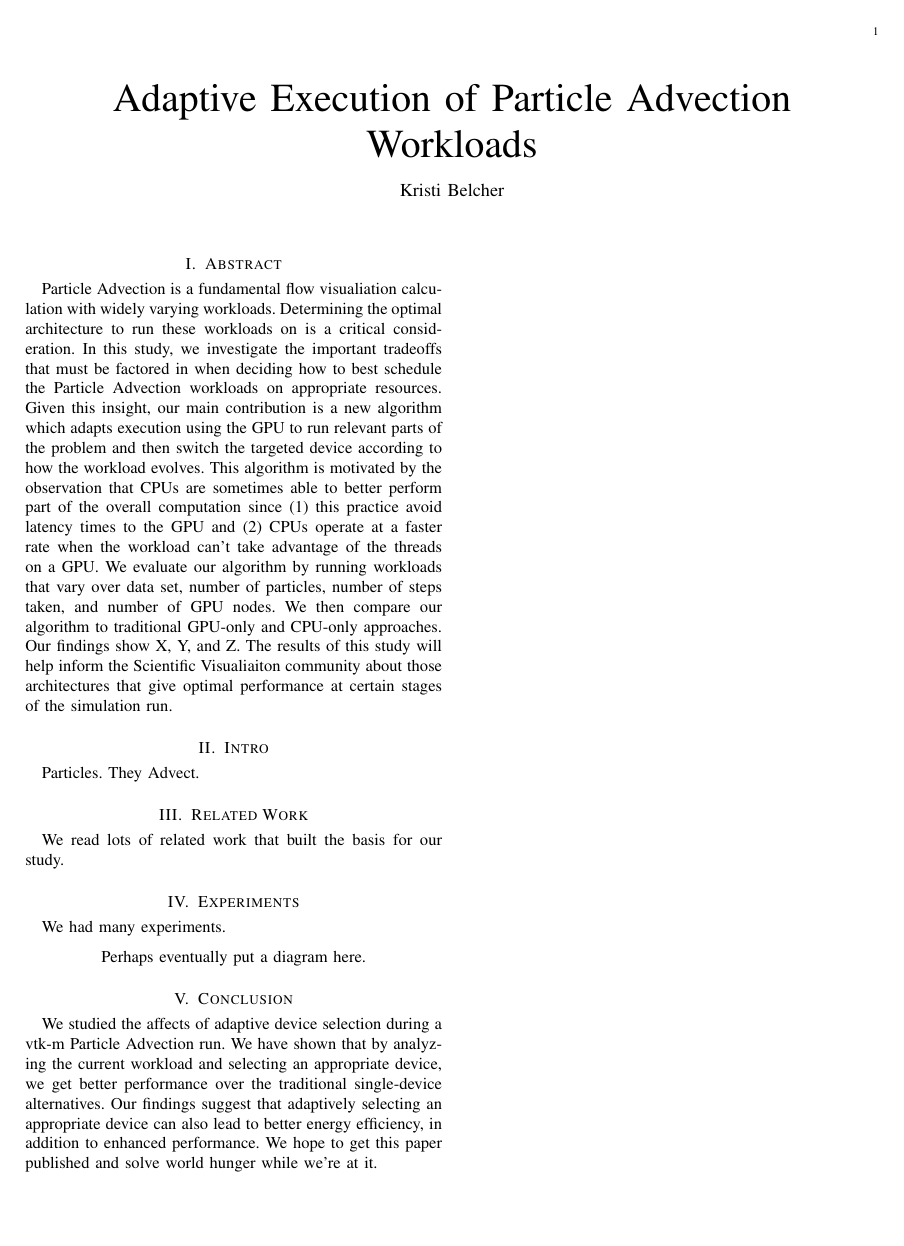
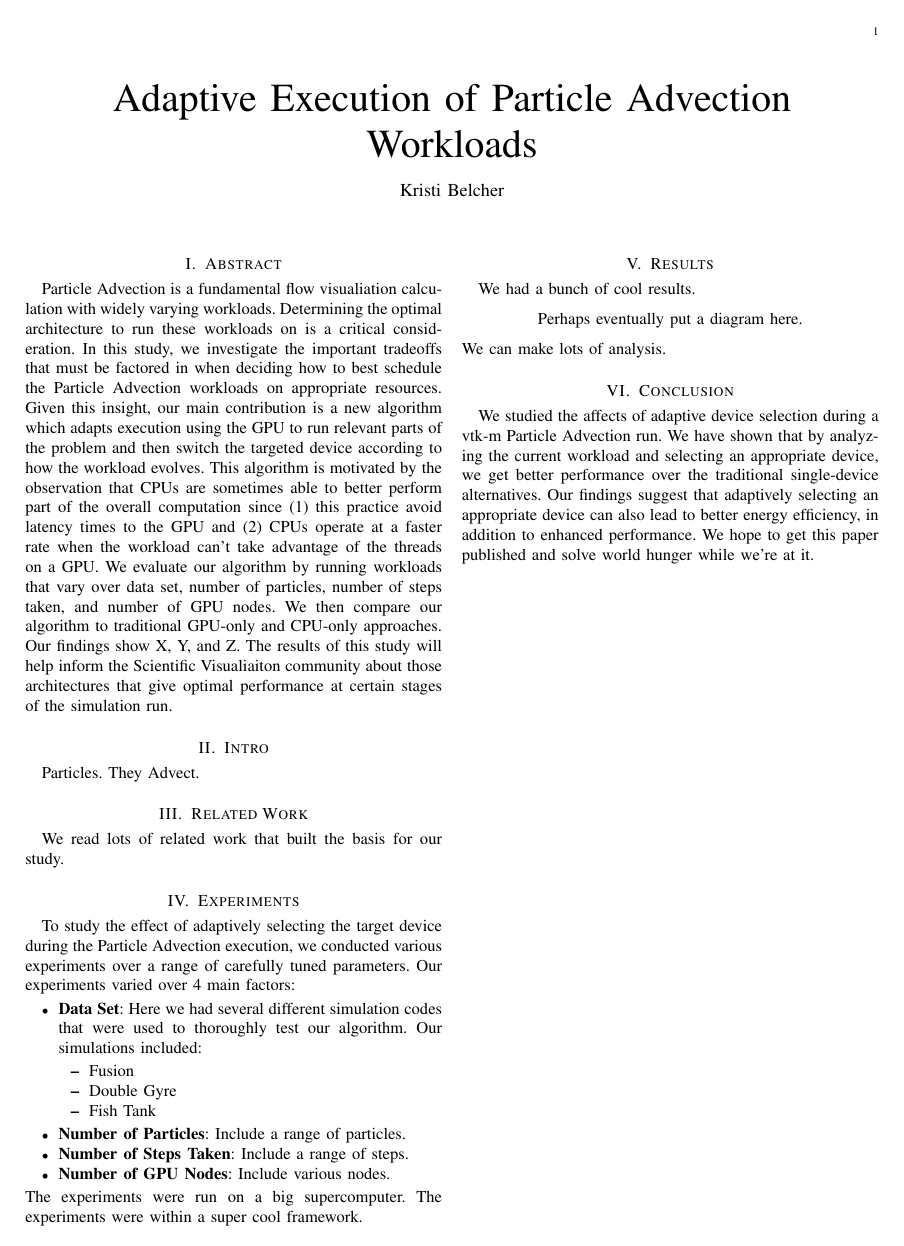
Before and after one commit to kab163/vtkm_KBcode, a LaTeX paper (KBdoc/Experiment/main.tex, which reads KBdoc/Experiment/KB.sty): the whole page. Compiled offline with pdfLaTeX.

Commit message:
Adding to Experiments section, making small updates, adding latex files

```diff
--- /dev/null
+++ b/KBdoc/Experiment/KB.sty
@@ -0,0 +1,10 @@
+%% DF add-on to set variable parameters for event
+%
+\ConfName{Eurographics Symposium on Parallel Graphics and Visualization} % name of the event
+\ConfYear{2019} % the year of the event
+\ConfEditors{H. Childs, S. Frey} % editors' names
+\ConfEditorStrg{(Editors)} % functional description Editor/Editors/Guest Editors...
+%
+\pdfSubject{\p@ConfName{} (\p@ConfYear)}
+
+\endinput
--- a/KBdoc/Experiment/main.tex
+++ b/KBdoc/Experiment/main.tex
@@ -30,12 +30,37 @@ Particles. They Advect.
 \section{Related Work}
 We read lots of related work that built the basis for our study.
 %
+%%%%%%%%%%%%%%%%%%%%%%%%%%%%%%%%%%%%%%%%%%%%%%%%%%%%%%%%
 \section{Experiments}
-We had many experiments.
+To study the effect of adaptively selecting the target device during the Particle Advection execution, we conducted various experiments over a range of carefully tuned parameters.
 %
+Our experiments varied over 4 main factors:
+%
+\begin{itemize}
+\item \textbf{Data Set}: Here we had several different simulation codes that were used to thoroughly test our algorithm. Our simulations included:
+%
+\begin{itemize}
+\item{Fusion}
+\item{Double Gyre}
+\item{Fish Tank}
+\end{itemize}
+%
+\item \textbf{Number of Particles}: Include a range of particles.
+\item \textbf{Number of Steps Taken}: Include a range of steps.
+\item \textbf{Number of GPU Nodes}: Include various nodes.
+\end{itemize}
+%
+The experiments were run on a big supercomputer.
+%
+The experiments were within a super cool framework.
+%%%%%%%%%%%%%%%%%%%%%%%%%%%%%%%%%%%%%%%%%%%%%%%%%%%%%%%%
+%
+\section{Results}
+We had a bunch of cool results.
 \begin{center}
  Perhaps eventually put a diagram here.
 \end{center}
+We can make lots of analysis.
 %
 %%%%%%%%%%%%%%%%%%%%%%%%%%%%%%%%%%%%%%%%%%%%%%%%%%%%%%%%
 \section{Conclusion}
```
Also changed, not shown: KBdoc/Experiment/KB.tex (added, +37 -0 lines), KBdoc/Experiment/main.pdf.
